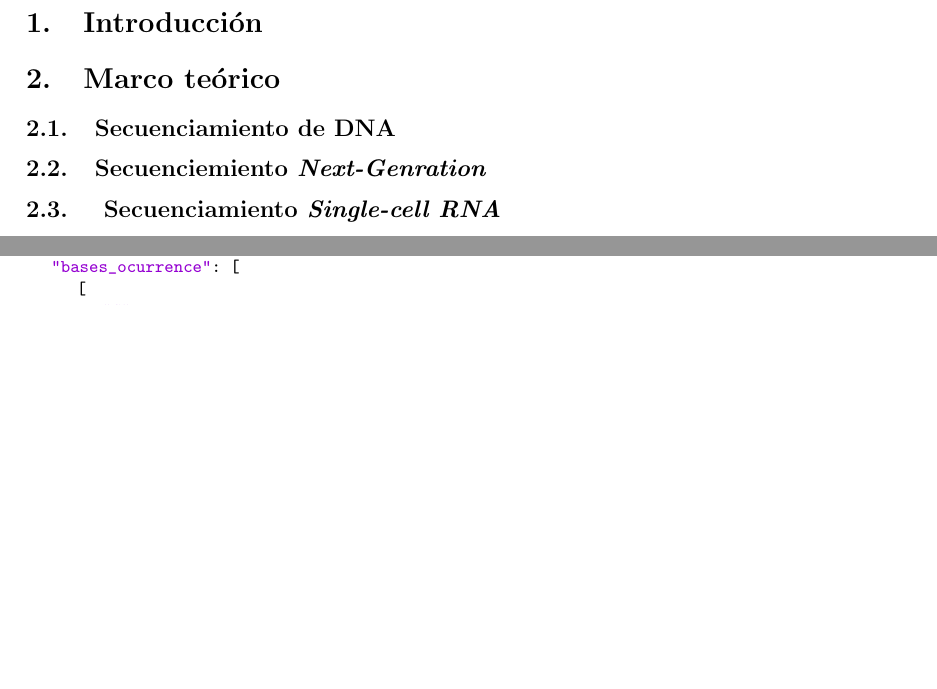
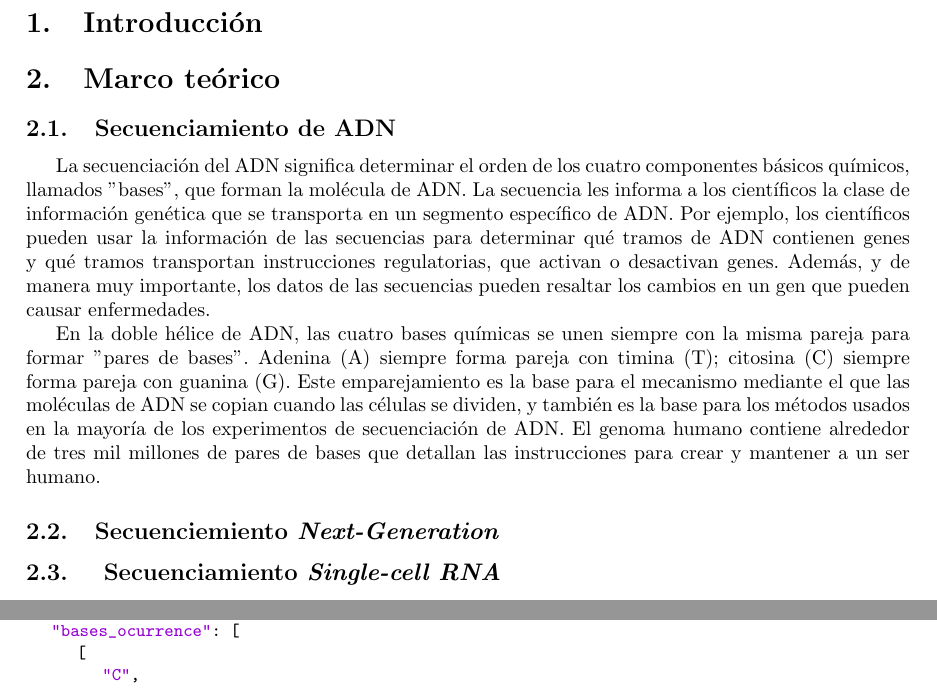
Before and after one commit to arceda/hpc_unsa, a LaTeX document (proyecto_1/informe.tex): two parts of pages 3 and 8 of 10 before the commit and two parts of pages 3 and 9 of 10 after it, joined at a grey line, cut so that both start at the same text, the shorter picture padded with empty space. Compiled offline with pdfLaTeX.

Commit message:
Updates from Overleaf

```diff
--- a/proyecto_1/informe.tex
+++ b/proyecto_1/informe.tex
@@ -63,7 +63,7 @@
 \fancyhead[L]{\raisebox{-0.2\height}{\includegraphics[width=3cm]{img/logo_unsa}}}
 \fancyhead[C]{}
 \fancyhead[R]{\fontsize{7}{7}\selectfont	\csuniversidad \\ \csescuela \\ \textbf{\cscurso} }
-\fancyfoot[L]{Vicente, Enzo, Oscar y Carlos}
+\fancyfoot[L]{Vicente, Enzo, Oscar y Carlo}
 \fancyfoot[C]{\cscurso}
 \fancyfoot[R]{Página \thepage}
 
@@ -177,9 +177,12 @@
 
 \section{Marco teórico}
 
-\subsection{Secuenciamiento de DNA}
+\subsection{Secuenciamiento de ADN}
+La secuenciación del ADN significa determinar el orden de los cuatro componentes básicos químicos, llamados "bases", que forman la molécula de ADN. La secuencia les informa a los científicos la clase de información genética que se transporta en un segmento específico de ADN. Por ejemplo, los científicos pueden usar la información de las secuencias para determinar qué tramos de ADN contienen genes y qué tramos transportan instrucciones regulatorias, que activan o desactivan genes. Además, y de manera muy importante, los datos de las secuencias pueden resaltar los cambios en un gen que pueden causar enfermedades.
 
-\subsection{Secuenciemiento \textit{Next-Genration}}
+En la doble hélice de ADN, las cuatro bases químicas se unen siempre con la misma pareja para formar "pares de bases". Adenina (A) siempre forma pareja con timina (T); citosina (C) siempre forma pareja con guanina (G). Este emparejamiento es la base para el mecanismo mediante el que las moléculas de ADN se copian cuando las células se dividen, y también es la base para los métodos usados en la mayoría de los experimentos de secuenciación de ADN. El genoma humano contiene alrededor de tres mil millones de pares de bases que detallan las instrucciones para crear y mantener a un ser humano.
+
+\subsection{Secuenciemiento \textit{Next-Generation}}
 
 \subsection{ Secuenciamiento \textit{Single-cell RNA}}
 
```
Also changed, not shown: tareas/3_spark_ml.tex (+0 -1 lines).
